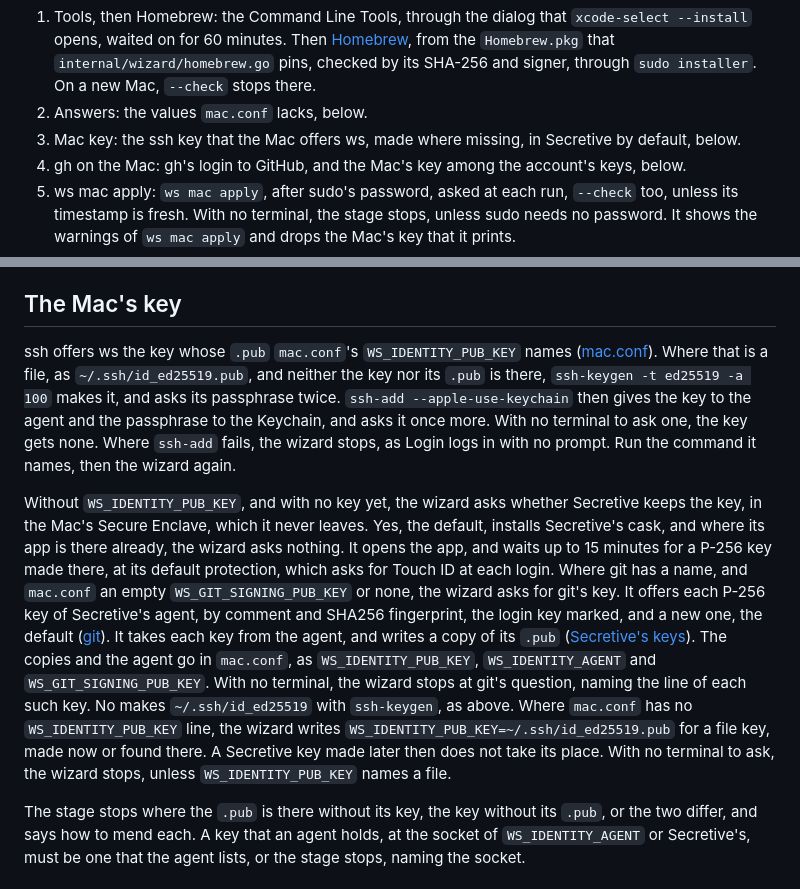
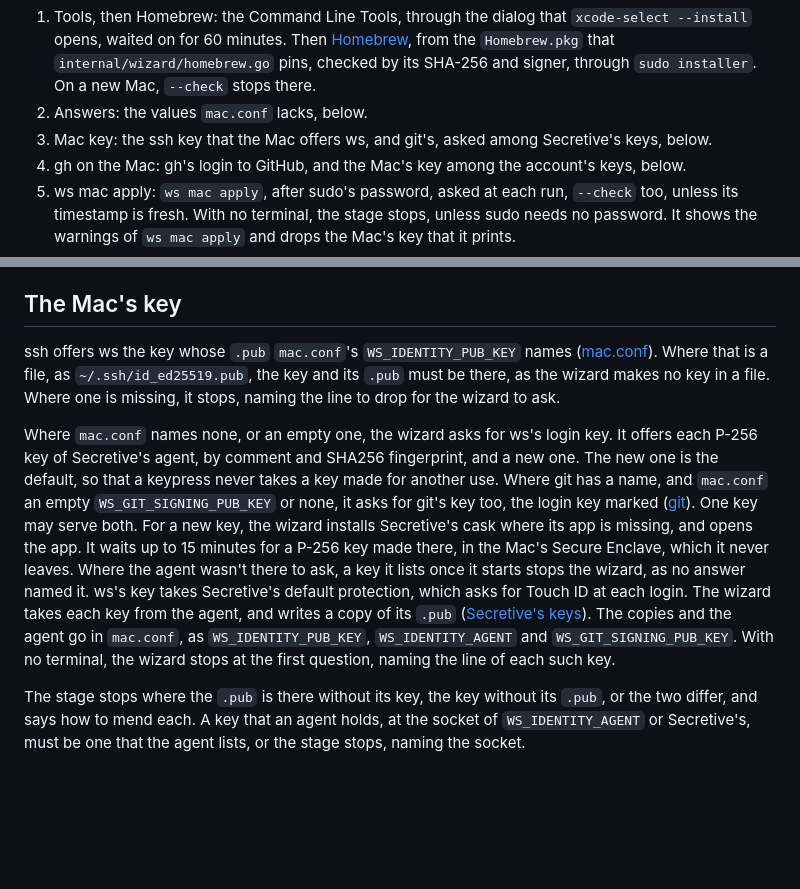
Before and after one commit to zadykian/ws, a Markdown page: docs/mac-wizard.md, 2 parts joined by grey strips. Drawn GitHub-style; blank space fills up the shorter version.

```diff
--- a/docs/mac-wizard.md
+++ b/docs/mac-wizard.md
@@ -24,7 +24,7 @@ stages, in order, the first two of which install what the rest needs:
    `internal/wizard/homebrew.go` pins, checked by its SHA-256 and signer, through `sudo
    installer`. On a new Mac, `--check` stops there.
 2. Answers: the values `mac.conf` lacks, below.
-3. Mac key: the ssh key that the Mac offers ws, made where missing, in Secretive by default, below.
+3. Mac key: the ssh key that the Mac offers ws, and git's, asked among Secretive's keys, below.
 4. gh on the Mac: gh's login to GitHub, and the Mac's key among the account's keys, below.
 5. ws mac apply: `ws mac apply`, after sudo's password, asked at each run, `--check` too, unless its
    timestamp is fresh. With no terminal, the stage stops, unless sudo needs no password. It shows
@@ -87,26 +87,22 @@ Under `--check`, the wizard asks too, and shows the lines it would add as a diff
 ## The Mac's key
 
 ssh offers ws the key whose `.pub` `mac.conf`'s `WS_IDENTITY_PUB_KEY` names
-([mac.conf](mac.md#macconf)). Where that is a file, as `~/.ssh/id_ed25519.pub`, and neither the key
-nor its `.pub` is there, `ssh-keygen -t ed25519 -a 100` makes it, and asks its passphrase twice.
-`ssh-add --apple-use-keychain` then gives the key to the agent and the passphrase to the Keychain,
-and asks it once more. With no terminal to ask one, the key gets none. Where `ssh-add` fails, the
-wizard stops, as Login logs in with no prompt. Run the command it names, then the wizard again.
+([mac.conf](mac.md#macconf)). Where that is a file, as `~/.ssh/id_ed25519.pub`, the key and its
+`.pub` must be there, as the wizard makes no key in a file. Where one is missing, it stops, naming
+the line to drop for the wizard to ask.
 
-Without `WS_IDENTITY_PUB_KEY`, and with no key yet, the wizard asks whether Secretive keeps the key,
-in the Mac's Secure Enclave, which it never leaves. Yes, the default, installs Secretive's cask, and
-where its app is there already, the wizard asks nothing. It opens the app, and waits up to 15
-minutes for a P-256 key made there, at its default protection, which asks for Touch ID at each
-login. Where git has a name, and `mac.conf` an empty `WS_GIT_SIGNING_PUB_KEY` or none, the wizard
-asks for git's key. It offers each P-256 key of Secretive's agent, by comment and SHA256
-fingerprint, the login key marked, and a new one, the default ([git](mac-git.md)). It takes each key
-from the agent, and writes a copy of its `.pub` ([Secretive's keys](mac-git.md#secretives-keys)).
-The copies and the agent go in `mac.conf`, as `WS_IDENTITY_PUB_KEY`, `WS_IDENTITY_AGENT` and
-`WS_GIT_SIGNING_PUB_KEY`. With no terminal, the wizard stops at git's question, naming the line of
-each such key. No makes `~/.ssh/id_ed25519` with `ssh-keygen`, as above. Where `mac.conf` has no
-`WS_IDENTITY_PUB_KEY` line, the wizard writes `WS_IDENTITY_PUB_KEY=~/.ssh/id_ed25519.pub` for a file
-key, made now or found there. A Secretive key made later then does not take its place. With no
-terminal to ask, the wizard stops, unless `WS_IDENTITY_PUB_KEY` names a file.
+Where `mac.conf` names none, or an empty one, the wizard asks for ws's login key. It offers each
+P-256 key of Secretive's agent, by comment and SHA256 fingerprint, and a new one. The new one is the
+default, so that a keypress never takes a key made for another use. Where git has a name, and
+`mac.conf` an empty `WS_GIT_SIGNING_PUB_KEY` or none, it asks for git's key too, the login key
+marked ([git](mac-git.md)). One key may serve both. For a new key, the wizard installs Secretive's
+cask where its app is missing, and opens the app. It waits up to 15 minutes for a P-256 key made
+there, in the Mac's Secure Enclave, which it never leaves. Where the agent wasn't there to ask, a
+key it lists once it starts stops the wizard, as no answer named it. ws's key takes Secretive's
+default protection, which asks for Touch ID at each login. The wizard takes each key from the agent,
+and writes a copy of its `.pub` ([Secretive's keys](mac-git.md#secretives-keys)). The copies and the
+agent go in `mac.conf`, as `WS_IDENTITY_PUB_KEY`, `WS_IDENTITY_AGENT` and `WS_GIT_SIGNING_PUB_KEY`.
+With no terminal, the wizard stops at the first question, naming the line of each such key.
 
 The stage stops where the `.pub` is there without its key, the key without its `.pub`, or the two
 differ, and says how to mend each. A key that an agent holds, at the socket of `WS_IDENTITY_AGENT`
```
Also changed, not shown: docs/checks.md (+15 -16 lines), docs/tui.md (+4 -4 lines).
